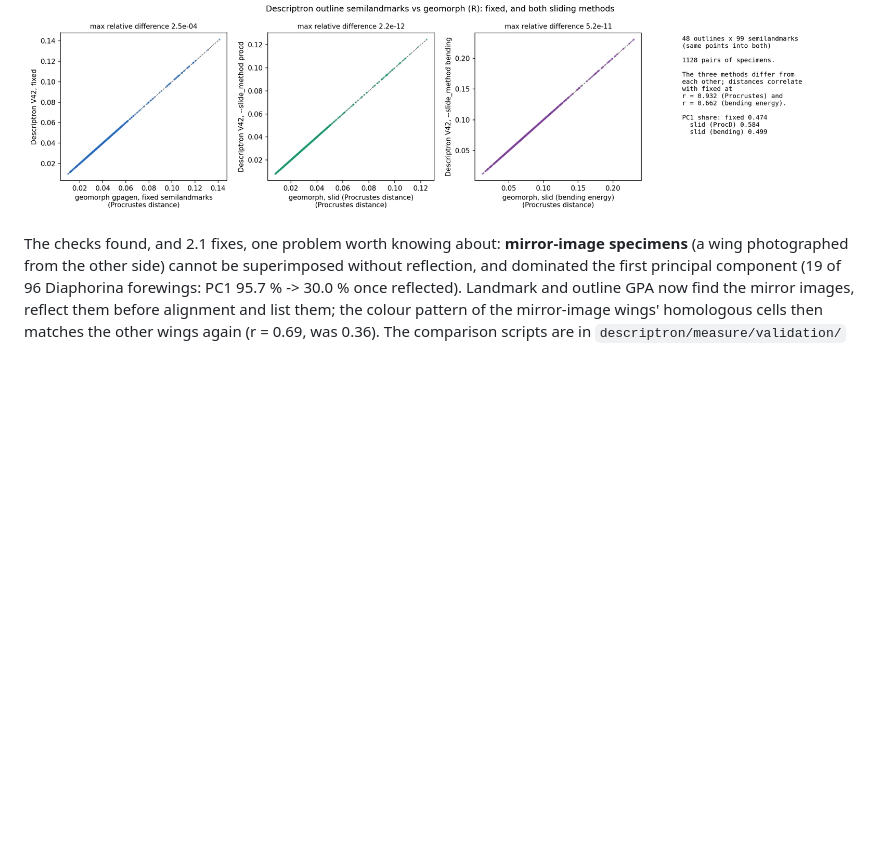
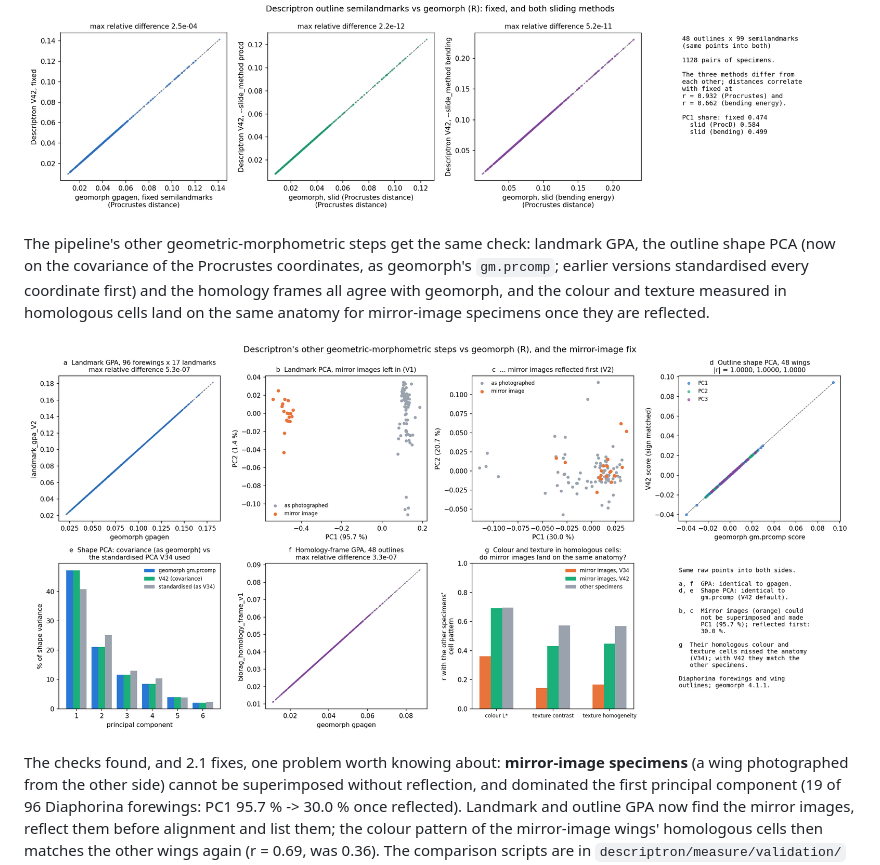
Before and after one commit to alexrvandam/Descriptron, a Markdown page: README.md, the part around the change. Drawn GitHub-style; pictures changed too: docs/tutorial/validation_pipeline_gm_vs_geomorph.png (added); blank space fills up the shorter version.

```diff
--- a/README.md
+++ b/README.md
@@ -88,6 +88,13 @@ and mapped back onto each photograph, so colour and texture are measured in the
 specimen, something geomorph does not do.
 
 ![Descriptron outline semilandmarks vs geomorph](docs/tutorial/validation_semilandmarks_vs_geomorph.png)
+
+The pipeline's other geometric-morphometric steps get the same check: landmark GPA, the outline shape PCA
+(now on the covariance of the Procrustes coordinates, as geomorph's `gm.prcomp`; earlier versions standardised
+every coordinate first) and the homology frames all agree with geomorph, and the colour and texture measured
+in homologous cells land on the same anatomy for mirror-image specimens once they are reflected.
+
+![Descriptron pipeline steps vs geomorph, and the mirror-image fix](docs/tutorial/validation_pipeline_gm_vs_geomorph.png)
 
 The checks found, and 2.1 fixes, one problem worth knowing about: **mirror-image specimens** (a wing
 photographed from the other side) cannot be superimposed without reflection, and dominated the first
```
Also changed, not shown: docs/TUTORIAL.md (+7 -0 lines), 3 other files.
